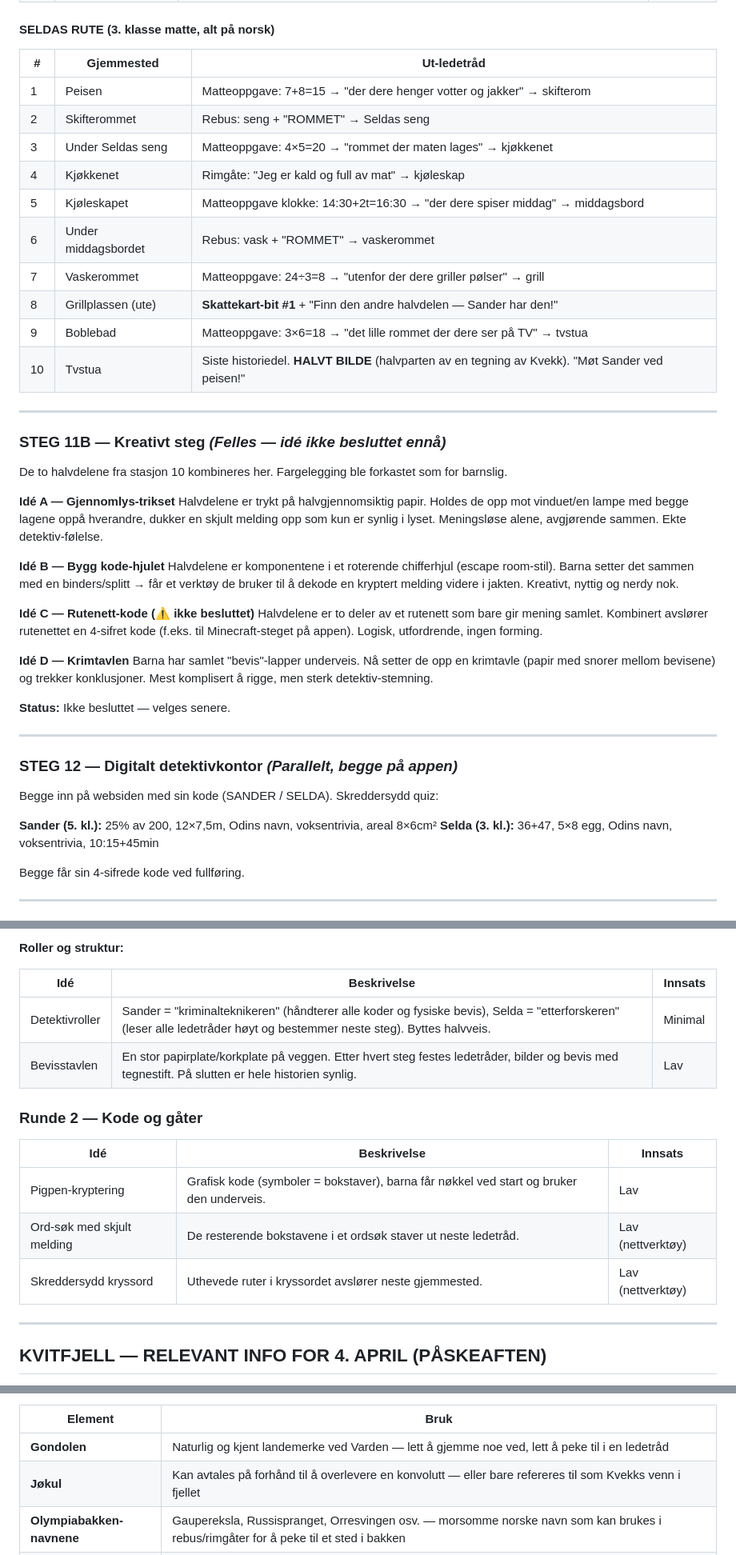
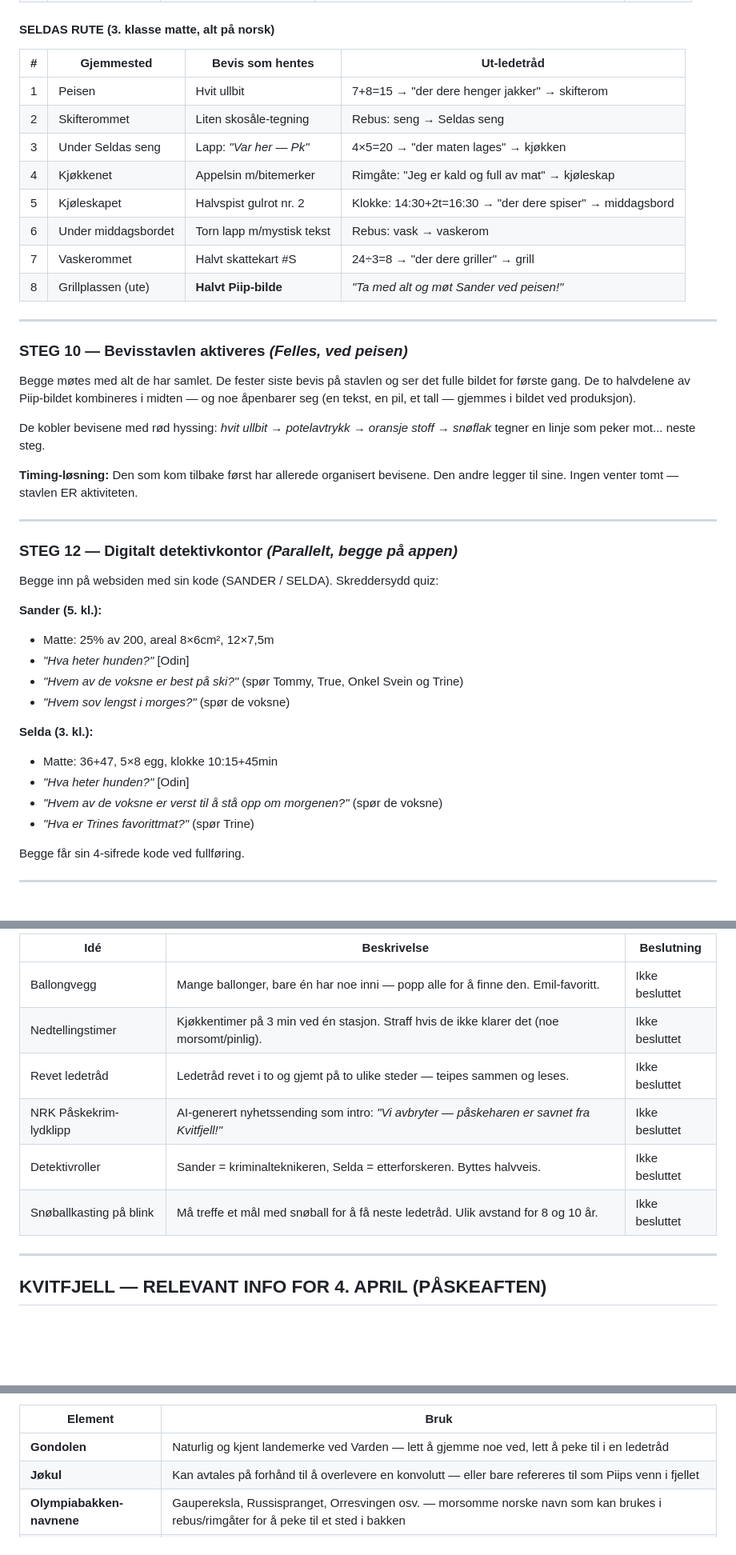
Before and after one commit to Trude/easter-hunt-2026, a Markdown page: plan.md, 3 parts joined by grey strips. Shown at 80% size. GitHub-like rendering; blank space fills up the shorter version.

```diff
--- a/plan.md
+++ b/plan.md
@@ -76,38 +117,26 @@ Sander kan noe engelsk og trenger å øve — 3 av 10 ledetråder er på engelsk
 
 #### SELDAS RUTE (3. klasse matte, alt på norsk)
 
-| # | Gjemmested | Ut-ledetråd |
-|---|-----------|-------------|
-| 1 | Peisen | Matteoppgave: 7+8=15 → "der dere henger votter og jakker" → skifterom |
-| 2 | Skifterommet | Rebus: seng + "ROMMET" → Seldas seng |
-| 3 | Under Seldas seng | Matteoppgave: 4×5=20 → "rommet der maten lages" → kjøkkenet |
-| 4 | Kjøkkenet | Rimgåte: "Jeg er kald og full av mat" → kjøleskap |
-| 5 | Kjøleskapet | Matteoppgave klokke: 14:30+2t=16:30 → "der dere spiser middag" → middagsbord |
-| 6 | Under middagsbordet | Rebus: vask + "ROMMET" → vaskerommet |
-| 7 | Vaskerommet | Matteoppgave: 24÷3=8 → "utenfor der dere griller pølser" → grill |
-| 8 | Grillplassen (ute) | **Skattekart-bit #1** + "Finn den andre halvdelen — Sander har den!" |
-| 9 | Boblebad | Matteoppgave: 3×6=18 → "det lille rommet der dere ser på TV" → tvstua |
-| 10 | Tvstua | Siste historiedel. **HALVT BILDE** (halvparten av en tegning av Kvekk). "Møt Sander ved peisen!" |
+| # | Gjemmested | Bevis som hentes | Ut-ledetråd |
+|---|-----------|-----------------|-------------|
+| 1 | Peisen | Hvit ullbit | 7+8=15 → "der dere henger jakker" → skifterom |
+| 2 | Skifterommet | Liten skosåle-tegning | Rebus: seng → Seldas seng |
+| 3 | Under Seldas seng | Lapp: *"Var her — Pk"* | 4×5=20 → "der maten lages" → kjøkken |
+| 4 | Kjøkkenet | Appelsin m/bitemerker | Rimgåte: "Jeg er kald og full av mat" → kjøleskap |
+| 5 | Kjøleskapet | Halvspist gulrot nr. 2 | Klokke: 14:30+2t=16:30 → "der dere spiser" → middagsbord |
+| 6 | Under middagsbordet | Torn lapp m/mystisk tekst | Rebus: vask → vaskerom |
+| 7 | Vaskerommet | Halvt skattekart #S | 24÷3=8 → "der dere griller" → grill |
+| 8 | Grillplassen (ute) | **Halvt Piip-bilde** | *"Ta med alt og møt Sander ved peisen!"* |
 
 ---
 
-### STEG 11B — Kreativt steg *(Felles — idé ikke besluttet ennå)*
+### STEG 10 — Bevisstavlen aktiveres *(Felles, ved peisen)*
 
-De to halvdelene fra stasjon 10 kombineres her. Fargelegging ble forkastet som for barnslig.
+Begge møtes med alt de har samlet. De fester siste bevis på stavlen og ser det fulle bildet for første gang. De to halvdelene av Piip-bildet kombineres i midten — og noe åpenbarer seg (en tekst, en pil, et tall — gjemmes i bildet ved produksjon).
 
-**Idé A — Gjennomlys-trikset**
-Halvdelene er trykt på halvgjennomsiktig papir. Holdes de opp mot vinduet/en lampe med begge lagene oppå hverandre, dukker en skjult melding opp som kun er synlig i lyset. Meningsløse alene, avgjørende sammen. Ekte detektiv-følelse.
+De kobler bevisene med rød hyssing: *hvit ullbit → potelavtrykk → oransje stoff → snøflak* tegner en linje som peker mot... neste steg.
 
-**Idé B — Bygg kode-hjulet**
-Halvdelene er komponentene i et roterende chifferhjul (escape room-stil). Barna setter det sammen med en binders/splitt → får et verktøy de bruker til å dekode en kryptert melding videre i jakten. Kreativt, nyttig og nerdy nok.
-
-**Idé C — Rutenett-kode (⚠️ ikke besluttet)**
-Halvdelene er to deler av et rutenett som bare gir mening samlet. Kombinert avslører rutenettet en 4-sifret kode (f.eks. til Minecraft-steget på appen). Logisk, utfordrende, ingen forming.
-
-**Idé D — Krimtavlen**
-Barna har samlet "bevis"-lapper underveis. Nå setter de opp en krimtavle (papir med snorer mellom bevisene) og trekker konklusjoner. Mest komplisert å rigge, men sterk detektiv-stemning.
-
-**Status:** Ikke besluttet — velges senere.
+**Timing-løsning:** Den som kom tilbake først har allerede organisert bevisene. Den andre legger til sine. Ingen venter tomt — stavlen ER aktiviteten.
 
 ---
 
@@ -115,8 +144,17 @@ Barna har samlet "bevis"-lapper underveis. Nå setter de opp en krimtavle (papir
 
 Begge inn på websiden med sin kode (SANDER / SELDA). Skreddersydd quiz:
 
-**Sander (5. kl.):** 25% av 200, 12×7,5m, Odins navn, voksentrivia, areal 8×6cm²
-**Selda (3. kl.):** 36+47, 5×8 egg, Odins navn, voksentrivia, 10:15+45min
+**Sander (5. kl.):**
+- Matte: 25% av 200, areal 8×6cm², 12×7,5m
+- *"Hva heter hunden?"* [Odin]
+- *"Hvem av de voksne er best på ski?"* (spør Tommy, True, Onkel Svein og Trine)
+- *"Hvem sov lengst i morges?"* (spør de voksne)
+
+**Selda (3. kl.):**
+- Matte: 36+47, 5×8 egg, klokke 10:15+45min
+- *"Hva heter hunden?"* [Odin]
+- *"Hvem av de voksne er verst til å stå opp om morgenen?"* (spør de voksne)
+- *"Hva er Trines favorittmat?"* (spør Trine)
 
 Begge får sin 4-sifrede kode ved fullføring.
 
@@ -295,17 +308,11 @@ Idéer som er kastet frem og lagret for vurdering. Noen kan erstate eksisterende
-**Roller og struktur:**
-
-| Idé | Beskrivelse | Innsats |
-|-----|-------------|---------|
-| Detektivroller | Sander = "kriminalteknikeren" (håndterer alle koder og fysiske bevis), Selda = "etterforskeren" (leser alle ledetråder høyt og bestemmer neste steg). Byttes halvveis. | Minimal |
-| Bevisstavlen | En stor papirplate/korkplate på veggen. Etter hvert steg festes ledetråder, bilder og bevis med tegnestift. På slutten er hele historien synlig. | Lav |
-
-### Runde 2 — Kode og gåter
-
-| Idé | Beskrivelse | Innsats |
-|-----|-------------|---------|
-| Pigpen-kryptering | Grafisk kode (symboler = bokstaver), barna får nøkkel ved start og bruker den underveis. | Lav |
-| Ord-søk med skjult melding | De resterende bokstavene i et ordsøk staver ut neste ledetråd. | Lav (nettverktøy) |
-| Skreddersydd kryssord | Uthevede ruter i kryssordet avslører neste gjemmested. | Lav (nettverktøy) |
+| Idé | Beskrivelse | Beslutning |
+|-----|-------------|------------|
+| Ballongvegg | Mange ballonger, bare én har noe inni — popp alle for å finne den. Emil-favoritt. | Ikke besluttet |
+| Nedtellingstimer | Kjøkkentimer på 3 min ved én stasjon. Straff hvis de ikke klarer det (noe morsomt/pinlig). | Ikke besluttet |
+| Revet ledetråd | Ledetråd revet i to og gjemt på to ulike steder — teipes sammen og leses. | Ikke besluttet |
+| NRK Påskekrim-lydklipp | AI-generert nyhetssending som intro: *"Vi avbryter — påskeharen er savnet fra Kvitfjell!"* | Ikke besluttet |
+| Detektivroller | Sander = kriminalteknikeren, Selda = etterforskeren. Byttes halvveis. | Ikke besluttet |
+| Snøballkasting på blink | Må treffe et mål med snøball for å få neste ledetråd. Ulik avstand for 8 og 10 år. | Ikke besluttet |
 
 ---
 
@@ -323,7 +330,7 @@ Idéer som er kastet frem og lagret for vurdering. Noen kan erstate eksisterende
 | Element | Bruk |
 |---------|------|
 | **Gondolen** | Naturlig og kjent landemerke ved Varden — lett å gjemme noe ved, lett å peke til i en ledetråd |
-| **Jøkul** | Kan avtales på forhånd til å overlevere en konvolutt — eller bare refereres til som Kvekks venn i fjellet |
+| **Jøkul** | Kan avtales på forhånd til å overlevere en konvolutt — eller bare refereres til som Piips venn i fjellet |
 | **Olympiabakken-navnene** | Gaupereksla, Russispranget, Orresvingen osv. — morsomme norske navn som kan brukes i rebus/rimgåter for å peke til et sted i bakken |
 | **Klikkmonopolet-konserten** | Kan brukes som naturlig endepunkt / timing-referanse for når jakten bør være ferdig |
 | **Vardenskogen** | Skogsbakke nær Varden — mer eventyrlig og skjult enn de åpne løypene. Perfekt for å gjemme noe mellom trær, under en stein eller ved et spesifikt tre. Gir jakten et villmarks-/detektiv-feel utendørs. |
```
Also changed, not shown: other parts of plan.md (+163 -133 lines).
